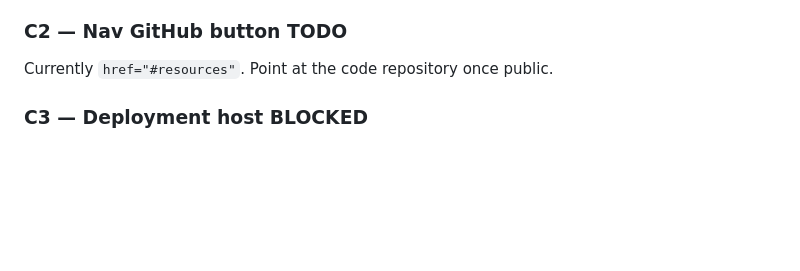
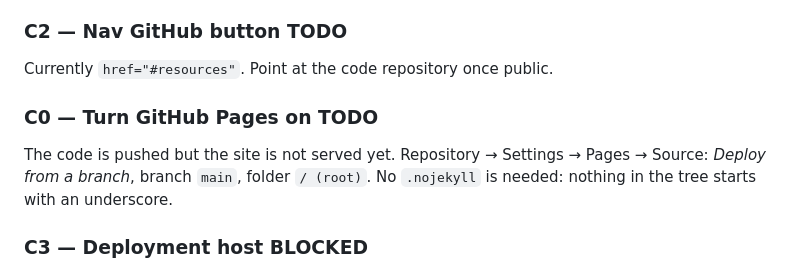
Before and after one commit to OS-Copilot/OSReward-Home, a Markdown page: open_items.md, the part around the change. Rendered like a GitHub page; blank space fills up the shorter version.

Commit message:
Note the Pages step
Co-Authored-By: Claude Opus 5 (1M context) <noreply@anthropic.com>

```diff
--- a/open_items.md
+++ b/open_items.md
@@ -87,6 +87,11 @@ remove the `.links-note` line under the row.
 
 ### C2 — Nav GitHub button **TODO**
 Currently `href="#resources"`. Point at the code repository once public.
+
+### C0 — Turn GitHub Pages on **TODO**
+The code is pushed but the site is not served yet. Repository → Settings →
+Pages → Source: *Deploy from a branch*, branch `main`, folder `/ (root)`.
+No `.nojekyll` is needed: nothing in the tree starts with an underscore.
 
 ### C3 — Deployment host **BLOCKED**
 `og:image` and `og:url` are absolute and assume `https://osreward.github.io/`.
```
